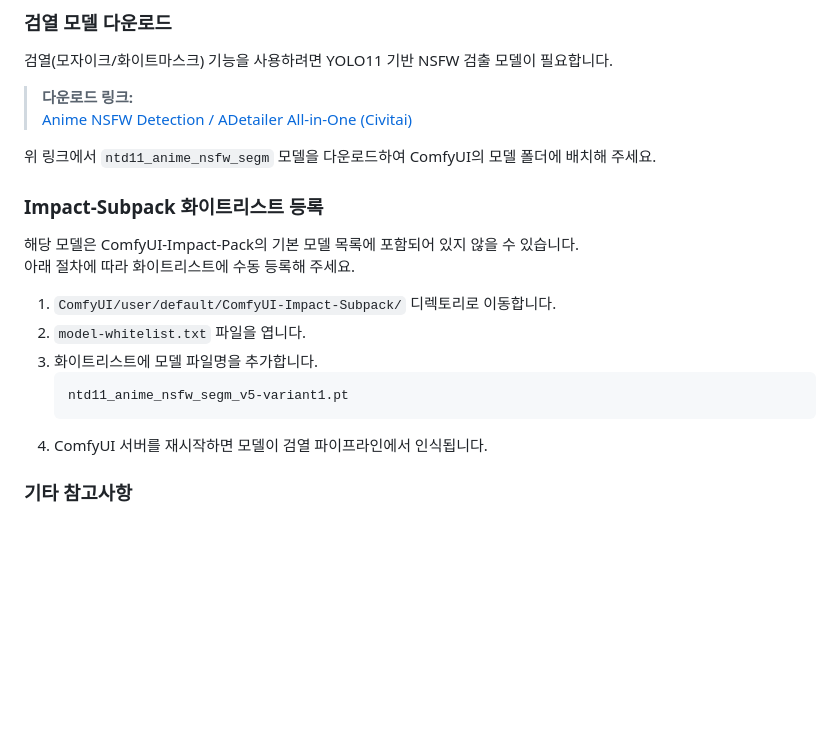
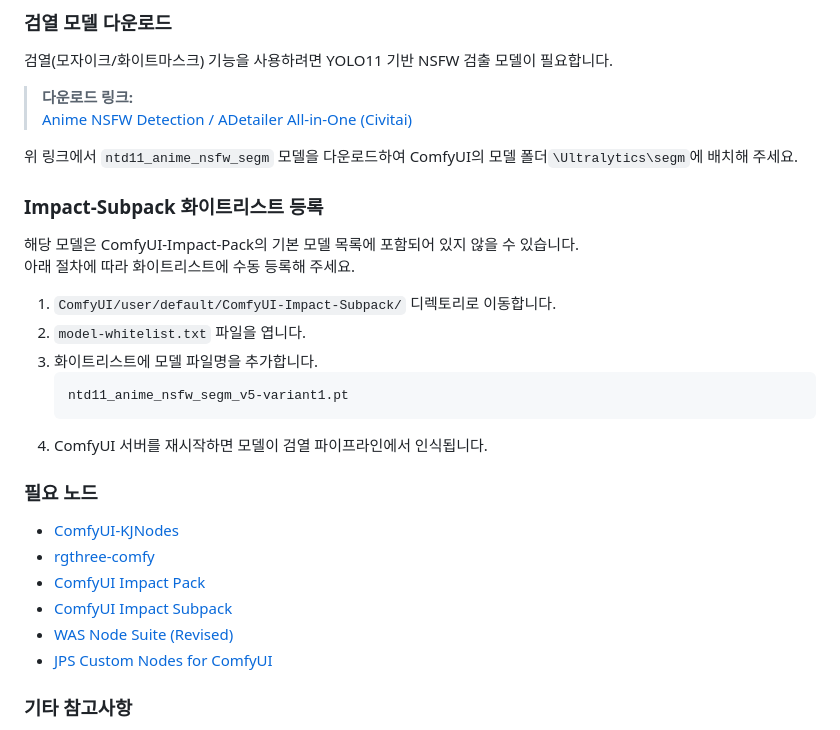
Before and after one commit to kiritype/ComfyUI-AssetManager, a Markdown page: README.md, the part around the change. GitHub-like rendering; blank space fills up the shorter version.

Commit message:
fix: readme.md 내에 필요 노드 리스트업

````diff
--- a/README.md
+++ b/README.md
@@ -23,7 +23,7 @@ ComfyUI 환경에서 에셋, 프롬프트, 모델, 파이프라인을 통합 관
 > **다운로드 링크:**
 > [Anime NSFW Detection / ADetailer All-in-One (Civitai)](https://civitai.com/models/1313556/anime-nsfw-detectionadetailer-all-in-one)
 
-위 링크에서 `ntd11_anime_nsfw_segm` 모델을 다운로드하여 ComfyUI의 모델 폴더에 배치해 주세요.
+위 링크에서 `ntd11_anime_nsfw_segm` 모델을 다운로드하여 ComfyUI의 모델 폴더`\Ultralytics\segm`에 배치해 주세요.
 
 ### Impact-Subpack 화이트리스트 등록
 
@@ -37,6 +37,14 @@ ComfyUI 환경에서 에셋, 프롬프트, 모델, 파이프라인을 통합 관
    ntd11_anime_nsfw_segm_v5-variant1.pt
    ```
 4. ComfyUI 서버를 재시작하면 모델이 검열 파이프라인에서 인식됩니다.
+
+### 필요 노드
+* [ComfyUI-KJNodes](https://github.com/kijai/ComfyUI-KJNodes)
+* [rgthree-comfy](https://github.com/rgthree/rgthree-comfy)
+* [ComfyUI Impact Pack](https://github.com/ltdrdata/ComfyUI-Impact-Pack)
+* [ComfyUI Impact Subpack](https://github.com/ltdrdata/ComfyUI-Impact-Subpack)
+* [WAS Node Suite (Revised)](https://github.com/ltdrdata/was-node-suite-comfyui)
+* [JPS Custom Nodes for ComfyUI](https://github.com/JPS-GER/ComfyUI_JPS-Nodes)
 
 ### 기타 참고사항
 
````
